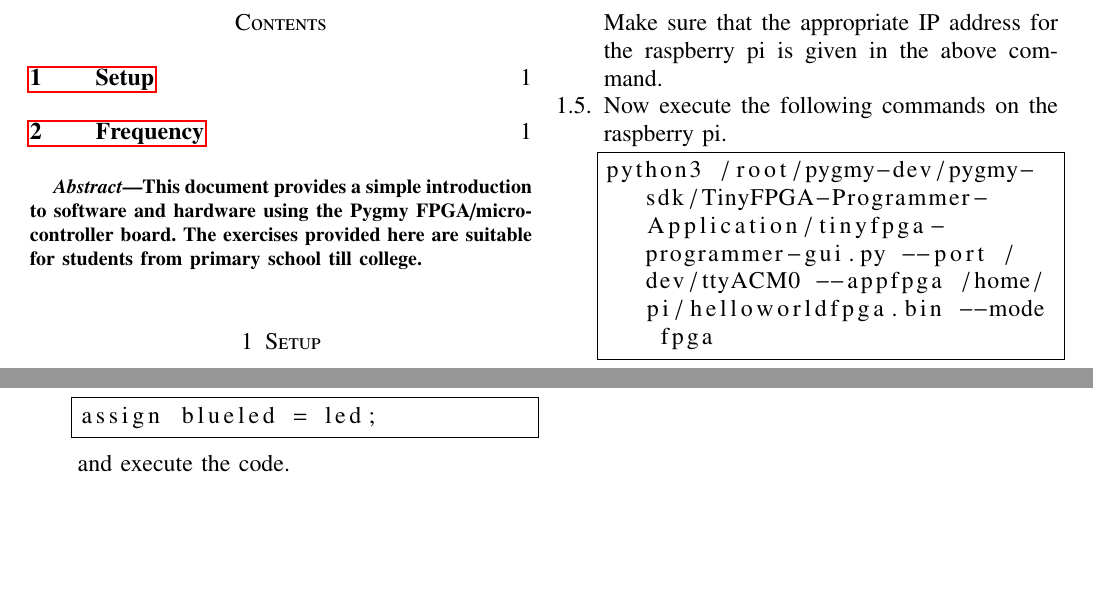
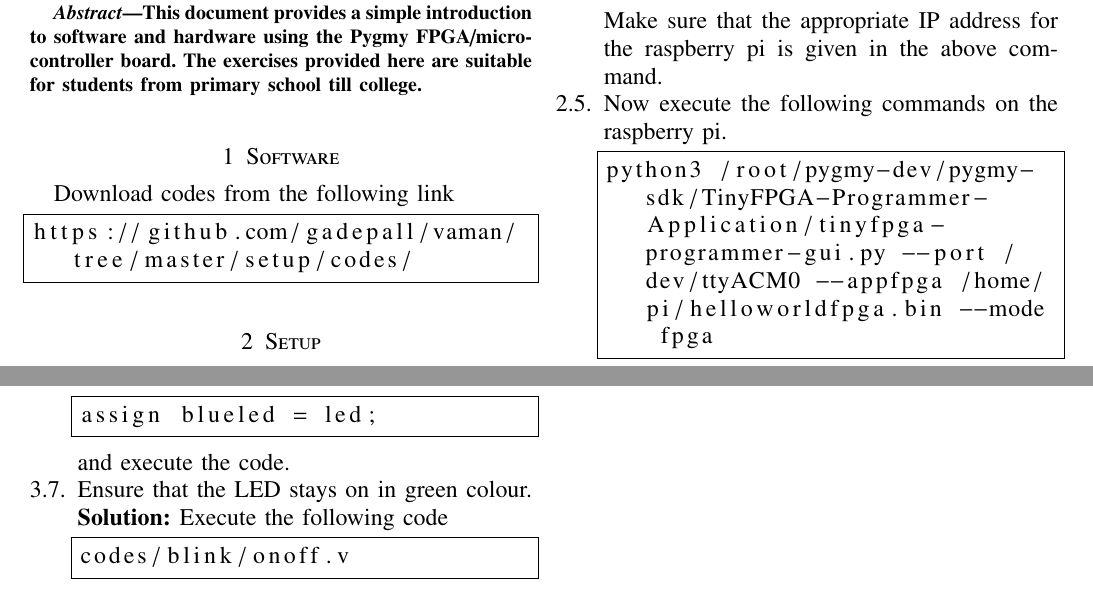
Before and after one commit to gadepall/vaman, a LaTeX paper (setup/gvv_vaman_english.tex): two parts of pages 1 and 2 of 2, joined at a grey line, cut so that both start at the same text, the shorter picture padded with empty space. Compiled offline with pdfLaTeX; a LaTeX package or settings file that is missing is left out.

Commit message:
Add existing files

```diff
--- a/setup/gvv_vaman_english.tex
+++ b/setup/gvv_vaman_english.tex
@@ -320,6 +320,11 @@ This document provides a simple introduction to software and hardware using the
 %\printnomenclature[1.7in]
 %\input{hindi/nomen.tex}
 %
+\section{Software}
+Download codes from the following link
+\begin{lstlisting}
+https://github.com/gadepall/vaman/tree/master/setup/codes/
+\end{lstlisting}
 %%
 \section{Setup}
 \renewcommand{\theequation}{\theenumi}
@@ -407,5 +412,11 @@ with
 assign blueled = led;
 \end{lstlisting}
 and execute the code.
+\item Ensure that the LED stays on in green colour.
+\solution  Execute the following code
+\begin{lstlisting}
+codes/blink/onoff.v
+\end{lstlisting}
+
 \end{enumerate}
 \end{document}
```
Also changed, not shown: setup/gvv_vaman_english.pdf, 4 other files.
